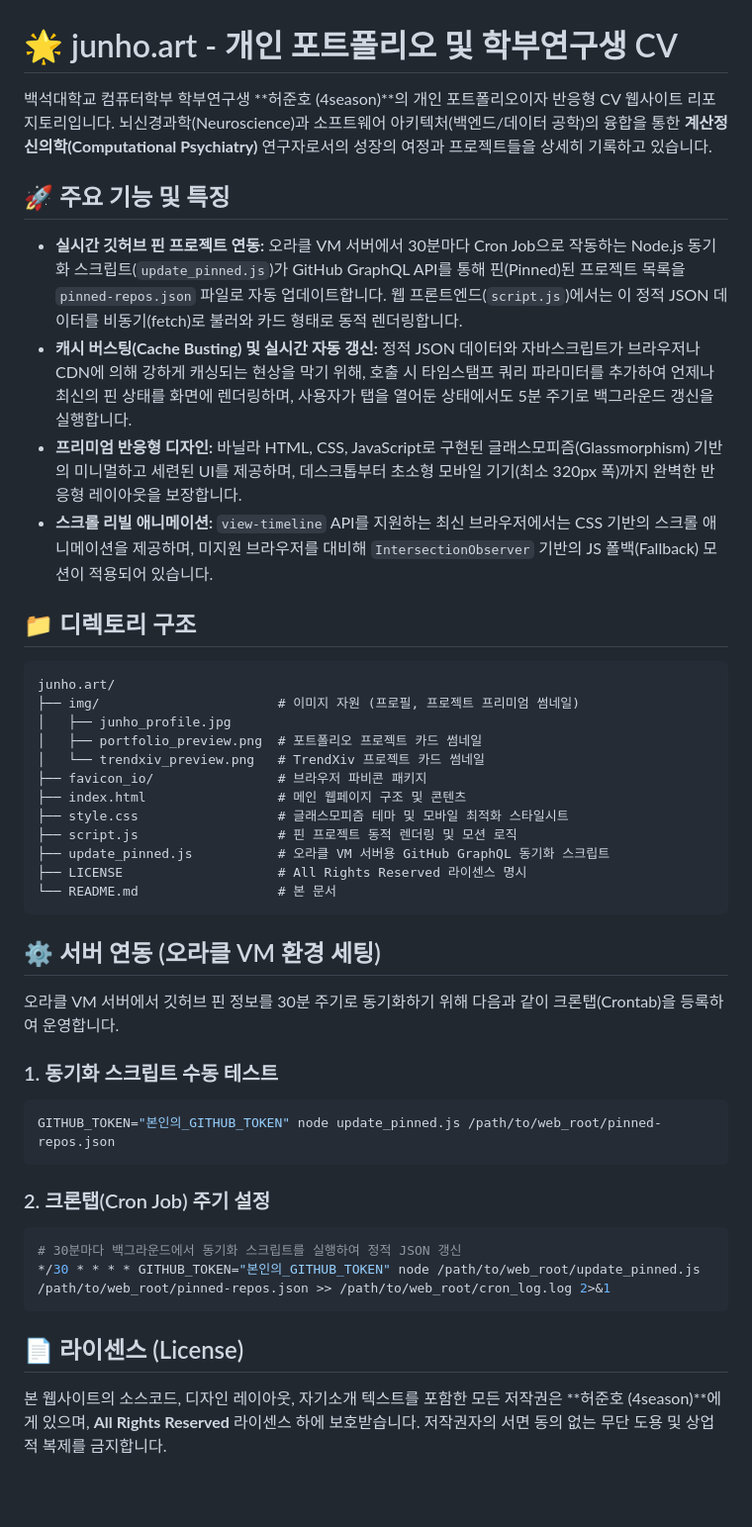
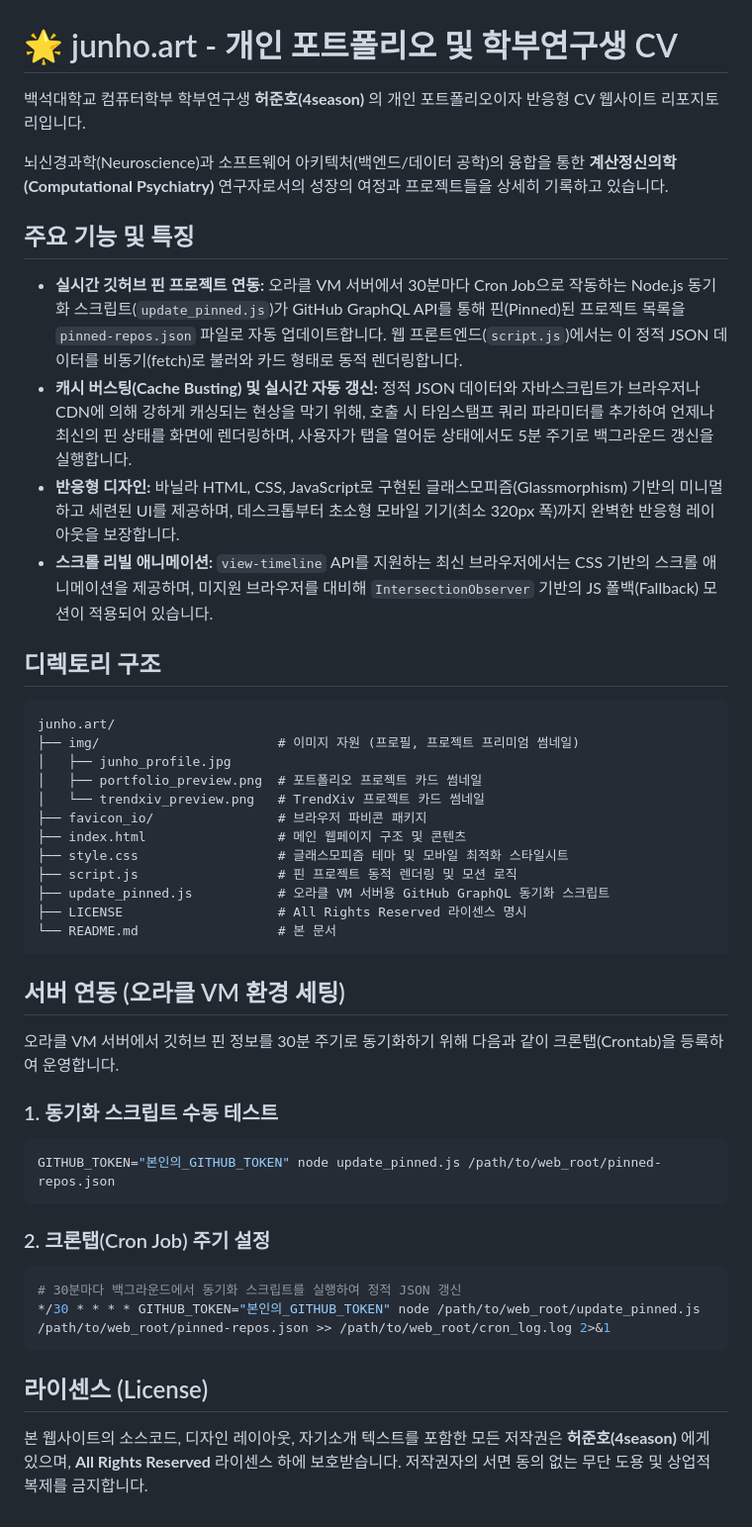
Before and after one commit to 4season/junho.art, a Markdown page: README.md, the part around the change. Shown at 99% size. GitHub-like rendering; blank space fills up the shorter version.

Commit message:
Chage markdown error text

````diff
--- a/README.md
+++ b/README.md
@@ -1,21 +1,22 @@
 # 🌟 junho.art - 개인 포트폴리오 및 학부연구생 CV
 
-백석대학교 컴퓨터학부 학부연구생 **허준호 (4season)**의 개인 포트폴리오이자 반응형 CV 웹사이트 리포지토리입니다.
+백석대학교 컴퓨터학부 학부연구생 **허준호(4season)** 의 개인 포트폴리오이자 반응형 CV 웹사이트 리포지토리입니다.
+
 뇌신경과학(Neuroscience)과 소프트웨어 아키텍처(백엔드/데이터 공학)의 융합을 통한 **계산정신의학(Computational Psychiatry)** 연구자로서의 성장의 여정과 프로젝트들을 상세히 기록하고 있습니다.
 
-## 🚀 주요 기능 및 특징
+## 주요 기능 및 특징
 
 * **실시간 깃허브 핀 프로젝트 연동:**
   오라클 VM 서버에서 30분마다 Cron Job으로 작동하는 Node.js 동기화 스크립트(`update_pinned.js`)가 GitHub GraphQL API를 통해 핀(Pinned)된 프로젝트 목록을 `pinned-repos.json` 파일로 자동 업데이트합니다.
   웹 프론트엔드(`script.js`)에서는 이 정적 JSON 데이터를 비동기(fetch)로 불러와 카드 형태로 동적 렌더링합니다.
 * **캐시 버스팅(Cache Busting) 및 실시간 자동 갱신:**
   정적 JSON 데이터와 자바스크립트가 브라우저나 CDN에 의해 강하게 캐싱되는 현상을 막기 위해, 호출 시 타임스탬프 쿼리 파라미터를 추가하여 언제나 최신의 핀 상태를 화면에 렌더링하며, 사용자가 탭을 열어둔 상태에서도 5분 주기로 백그라운드 갱신을 실행합니다.
-* **프리미엄 반응형 디자인:**
+* **반응형 디자인:**
   바닐라 HTML, CSS, JavaScript로 구현된 글래스모피즘(Glassmorphism) 기반의 미니멀하고 세련된 UI를 제공하며, 데스크톱부터 초소형 모바일 기기(최소 320px 폭)까지 완벽한 반응형 레이아웃을 보장합니다.
 * **스크롤 리빌 애니메이션:**
   `view-timeline` API를 지원하는 최신 브라우저에서는 CSS 기반의 스크롤 애니메이션을 제공하며, 미지원 브라우저를 대비해 `IntersectionObserver` 기반의 JS 폴백(Fallback) 모션이 적용되어 있습니다.
 
-## 📁 디렉토리 구조
+## 디렉토리 구조
 
 ```
 junho.art/
@@ -32,21 +33,23 @@ junho.art/
 └── README.md                  # 본 문서
 ```
 
-## ⚙️ 서버 연동 (오라클 VM 환경 세팅)
+## 서버 연동 (오라클 VM 환경 세팅)
 
 오라클 VM 서버에서 깃허브 핀 정보를 30분 주기로 동기화하기 위해 다음과 같이 크론탭(Crontab)을 등록하여 운영합니다.
 
 ### 1. 동기화 스크립트 수동 테스트
+
 ```bash
 GITHUB_TOKEN="본인의_GITHUB_TOKEN" node update_pinned.js /path/to/web_root/pinned-repos.json
 ```
 
 ### 2. 크론탭(Cron Job) 주기 설정
+
 ```bash
 # 30분마다 백그라운드에서 동기화 스크립트를 실행하여 정적 JSON 갱신
 */30 * * * * GITHUB_TOKEN="본인의_GITHUB_TOKEN" node /path/to/web_root/update_pinned.js /path/to/web_root/pinned-repos.json >> /path/to/web_root/cron_log.log 2>&1
 ```
 
-## 📄 라이센스 (License)
+## 라이센스 (License)
 
-본 웹사이트의 소스코드, 디자인 레이아웃, 자기소개 텍스트를 포함한 모든 저작권은 **허준호 (4season)**에게 있으며, **All Rights Reserved** 라이센스 하에 보호받습니다. 저작권자의 서면 동의 없는 무단 도용 및 상업적 복제를 금지합니다.
+본 웹사이트의 소스코드, 디자인 레이아웃, 자기소개 텍스트를 포함한 모든 저작권은 **허준호(4season)** 에게 있으며, **All Rights Reserved** 라이센스 하에 보호받습니다. 저작권자의 서면 동의 없는 무단 도용 및 상업적 복제를 금지합니다.
````
